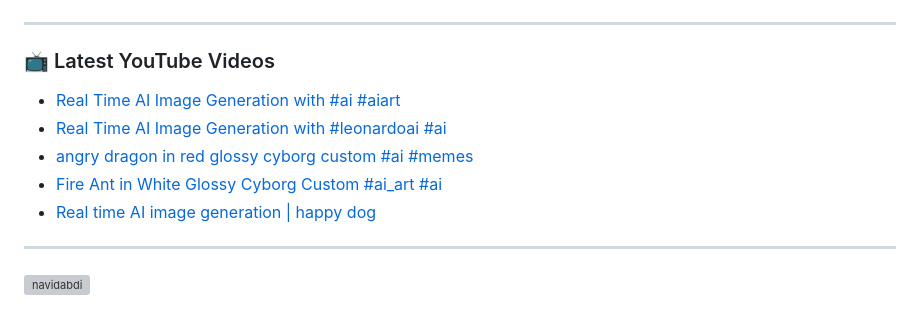
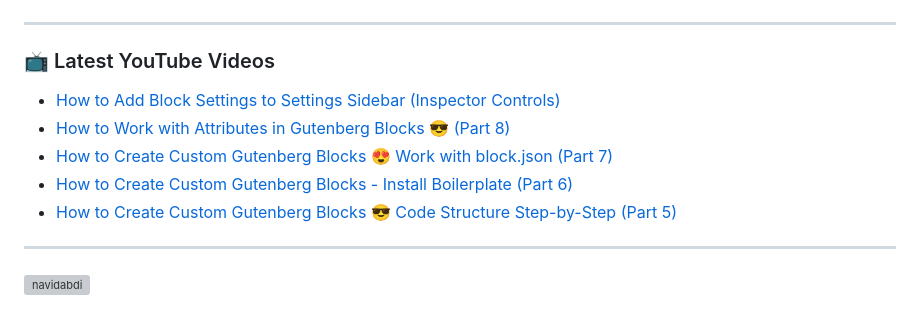
Before and after one commit to navidabdi/navidabdi, a Markdown page: README.md, the part around the change. Drawn GitHub-style; grey boxes are pictures that could not be loaded.

Commit message:
Updated with the latest blog posts

```diff
--- a/README.md
+++ b/README.md
@@ -53,11 +53,11 @@
 
 ### 📺 Latest YouTube Videos
 <!-- YOUTUBE:START -->
-- [Real Time AI Image Generation with #ai #aiart](https://www.youtube.com/watch?v=2tmEpZHOoUg)
-- [Real Time AI Image Generation with #leonardoai #ai](https://www.youtube.com/watch?v=4Pg9kfrXTVo)
-- [angry dragon in red glossy cyborg custom  #ai #memes](https://www.youtube.com/watch?v=dshyqFqKv4c)
-- [Fire Ant in White Glossy Cyborg Custom #ai_art #ai](https://www.youtube.com/watch?v=OUqXnoaWXUI)
-- [Real time AI image generation | happy dog](https://www.youtube.com/watch?v=y_p4i9Ln5wc)
+- [How to Add Block Settings to Settings Sidebar &lpar;Inspector Controls&rpar;](https://www.youtube.com/watch?v=c4aspXfnuWk)
+- [How to Work with Attributes in Gutenberg Blocks 😎 &lpar;Part 8&rpar;](https://www.youtube.com/watch?v=B4Y1lIzA1Sg)
+- [How to Create Custom Gutenberg Blocks 😍 Work with block.json &lpar;Part 7&rpar;](https://www.youtube.com/watch?v=KF3DoJoOkZo)
+- [How to Create Custom Gutenberg Blocks - Install Boilerplate &lpar;Part 6&rpar;](https://www.youtube.com/watch?v=UpaG3cMskA8)
+- [How to Create Custom Gutenberg Blocks 😎 Code Structure Step-by-Step &lpar;Part 5&rpar;](https://www.youtube.com/watch?v=7Vk2TBTVn94)
 <!-- YOUTUBE:END -->
 ---
 
```
